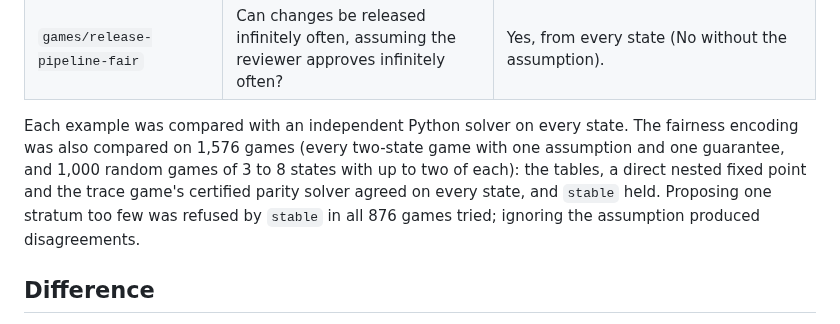
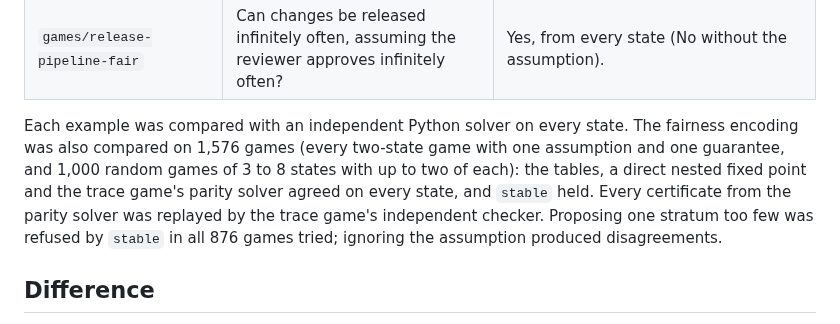
Before and after one commit to TheDarkLightX/ZenoFCIS, a Markdown page: docs/TABLE_GAMES.md, the part around the change. Drawn GitHub-style.

Commit message:
2.6: say exactly how the fairness comparison used the parity solver
Source-commit: 80bc4688b56356b73c607ffd7855d1eb839cbaa0

```diff
--- a/docs/TABLE_GAMES.md
+++ b/docs/TABLE_GAMES.md
@@ -55,9 +55,10 @@ The controllable predecessor of a set X holds at state i when one of these holds
 
 Each example was compared with an independent Python solver on every state. The fairness encoding was also
 compared on 1,576 games (every two-state game with one assumption and one guarantee, and 1,000 random games of 3 to
-8 states with up to two of each): the tables, a direct nested fixed point and the trace game's certified parity
-solver agreed on every state, and `stable` held. Proposing one stratum too few was refused by `stable` in
-all 876 games tried; ignoring the assumption produced disagreements.
+8 states with up to two of each): the tables, a direct nested fixed point and the trace game's parity solver agreed on
+every state, and `stable` held. Every certificate from the parity solver was replayed by the trace game's
+independent checker. Proposing one stratum too few was refused by `stable` in all 876 games tried; ignoring the
+assumption produced disagreements.
 
 ## Difference
 A hand-written check of "the maintainer can always release" needs either a proof or a search over every behaviour
```
